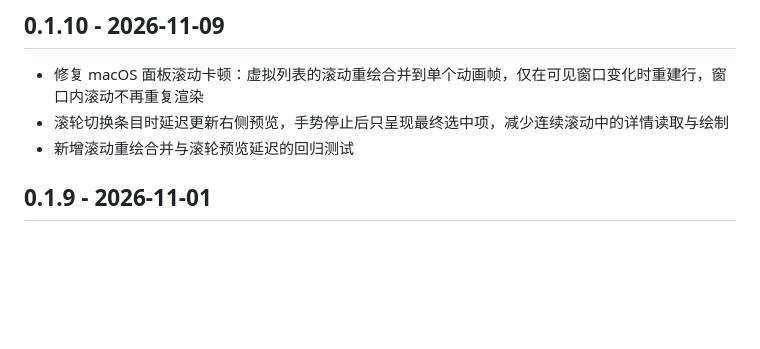
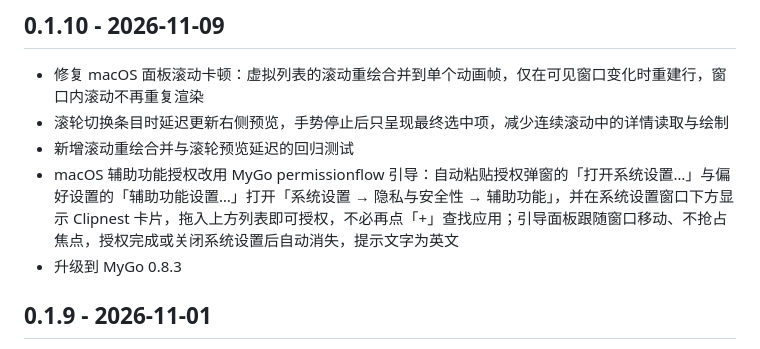
Before and after one commit to echoVic/clipnest, a Markdown page: CHANGELOG.md, the part around the change. Rendered like a GitHub page; blank space fills up the shorter version.

```diff
--- a/CHANGELOG.md
+++ b/CHANGELOG.md
@@ -5,6 +5,8 @@
 - 修复 macOS 面板滚动卡顿：虚拟列表的滚动重绘合并到单个动画帧，仅在可见窗口变化时重建行，窗口内滚动不再重复渲染
 - 滚轮切换条目时延迟更新右侧预览，手势停止后只呈现最终选中项，减少连续滚动中的详情读取与绘制
 - 新增滚动重绘合并与滚轮预览延迟的回归测试
+- macOS 辅助功能授权改用 MyGo permissionflow 引导：自动粘贴授权弹窗的「打开系统设置…」与偏好设置的「辅助功能设置…」打开「系统设置 → 隐私与安全性 → 辅助功能」，并在系统设置窗口下方显示 Clipnest 卡片，拖入上方列表即可授权，不必再点「+」查找应用；引导面板跟随窗口移动、不抢占焦点，授权完成或关闭系统设置后自动消失，提示文字为英文
+- 升级到 MyGo 0.8.3
 
 ## 0.1.9 - 2026-11-01
 
```
Also changed, not shown: README.md (+6 -6 lines).
